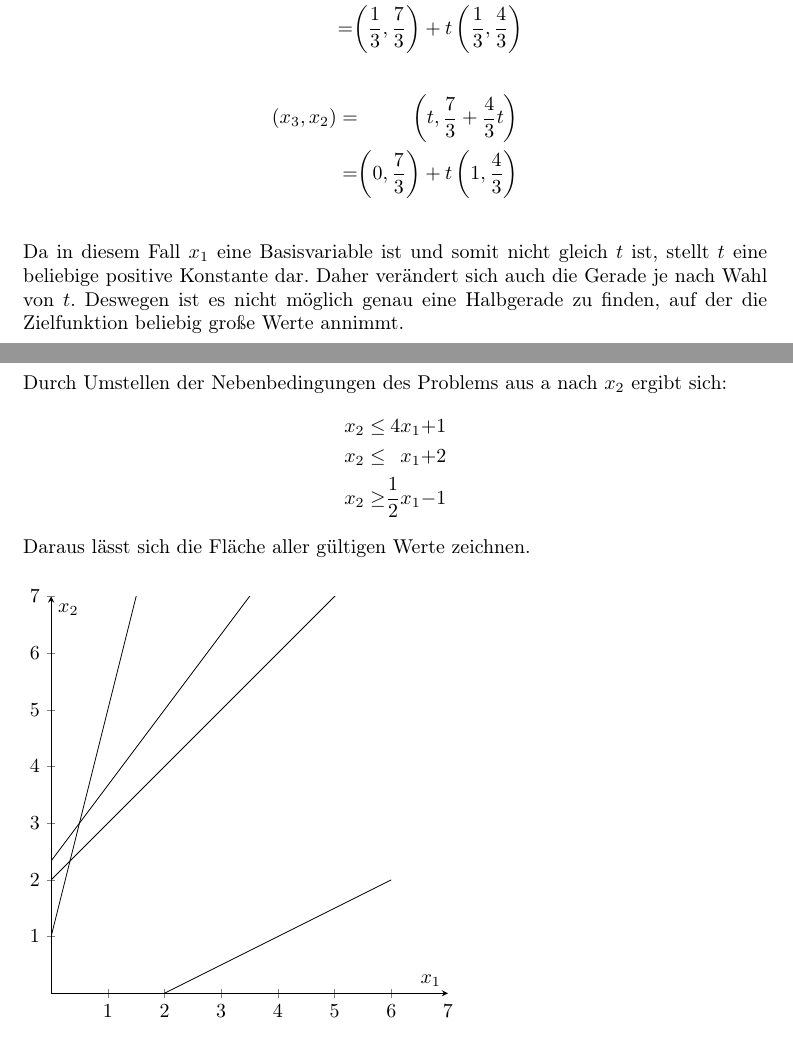
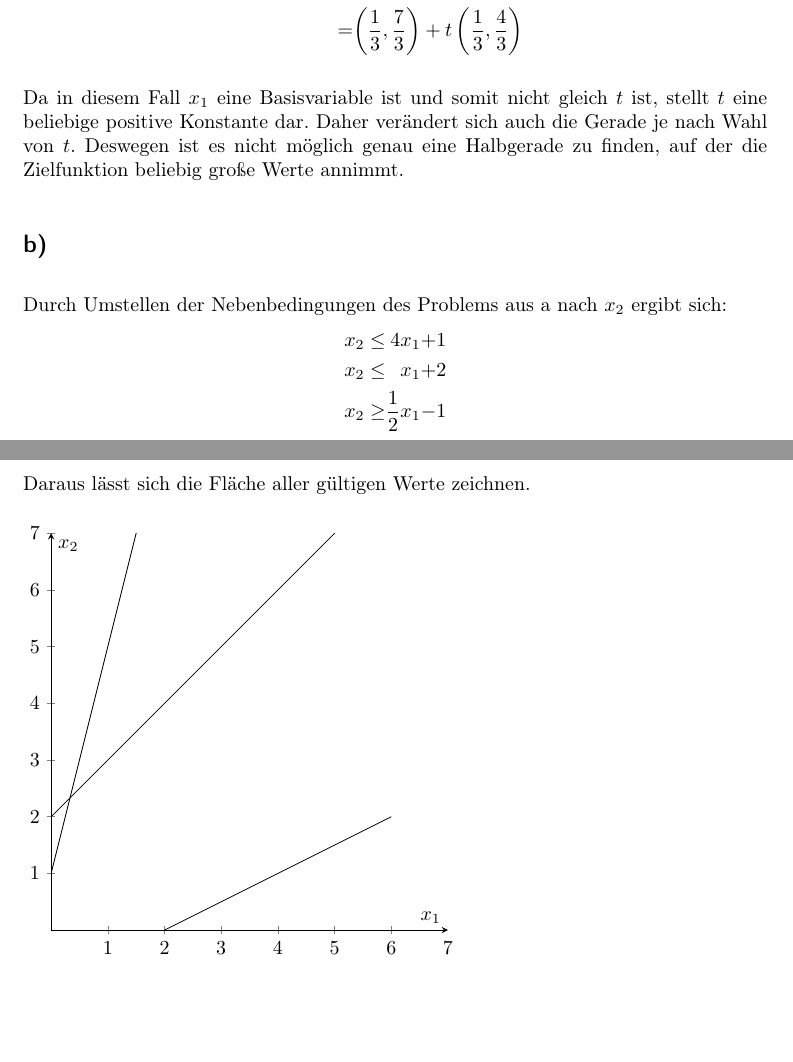
Before and after one commit to 2martens/uni, a LaTeX problem sheet (optimierung/Uebungsblatt3.tex): two parts of pages 4 and 5 of 11 before the commit and two parts of pages 4 and 5 of 10 after it, joined at a grey line, cut so that both start at the same text, the shorter picture padded with empty space. Compiled offline with pdfLaTeX.

Commit message:
MATH2-Inf-3: falsche Gerade aus Zeichnung entfernt.

```diff
--- a/optimierung/Uebungsblatt3.tex
+++ b/optimierung/Uebungsblatt3.tex
@@ -149,10 +149,10 @@ Stephan Niendorf (6242417)}
 			(x_{1}, x_{2}) &=& \left(\frac{1}{3} + \frac{1}{3}t, \frac{7}{3} + \frac{4}{3}t\right) \\
 			&=& \left(\frac{1}{3}, \frac{7}{3}\right) + t\left(\frac{1}{3}, \frac{4}{3}\right)
 		\end{alignat*}
-		\begin{alignat*}{2}
-			(x_{3}, x_{2}) &=& \left(t, \frac{7}{3} + \frac{4}{3}t\right) \\
-			&=& \left(0, \frac{7}{3}\right) + t\left(1, \frac{4}{3}\right)
-		\end{alignat*}
+		%\begin{alignat*}{2}
+		%	(x_{3}, x_{2}) &=& \left(t, \frac{7}{3} + \frac{4}{3}t\right) \\
+		%	&=& \left(0, \frac{7}{3}\right) + t\left(1, \frac{4}{3}\right)
+		%\end{alignat*}
 
 		Da in diesem Fall $x_{1}$ eine Basisvariable ist und somit nicht gleich $t$ ist, stellt $t$ eine beliebige positive Konstante dar. Daher verändert sich auch die Gerade je nach Wahl von $t$. Deswegen ist es nicht möglich genau eine Halbgerade zu finden, auf der die Zielfunktion beliebig große Werte annimmt.
 	\subsection{} %b
@@ -180,7 +180,7 @@ Stephan Niendorf (6242417)}
 			\addplot[no marks, black, -] expression[domain=0:6,samples=100]{4*x + 1} node[pos=0.65,anchor=north]{};
 			\addplot[no marks, black, -] expression[domain=0:6,samples=100]{1*x + 2} node[pos=0.65,anchor=north]{};
 			\addplot[no marks, black, -] expression[domain=0:6,samples=100]{0.5*x - 1} node[pos=0.65,anchor=north]{};
-			\addplot[no marks, black, -] expression[domain=0:6,samples=100]{1.333333333333333*x + 2.33333333333333333} node[pos=0.65,anchor=north]{};
+			%\addplot[no marks, black, -] expression[domain=0:6,samples=100]{1.333333333333333*x + 2.33333333333333333} node[pos=0.65,anchor=north]{};
 			%\node at (axis cs: 2.5,4.5) {(2.25,3.75)};
 			%\node at (axis cs: 6,2) {z};
 			%\draw[>=stealth] (axis cs:1,0) -- (axis cs:1,-6) node [pos=0.65,anchor=north]{};
```
